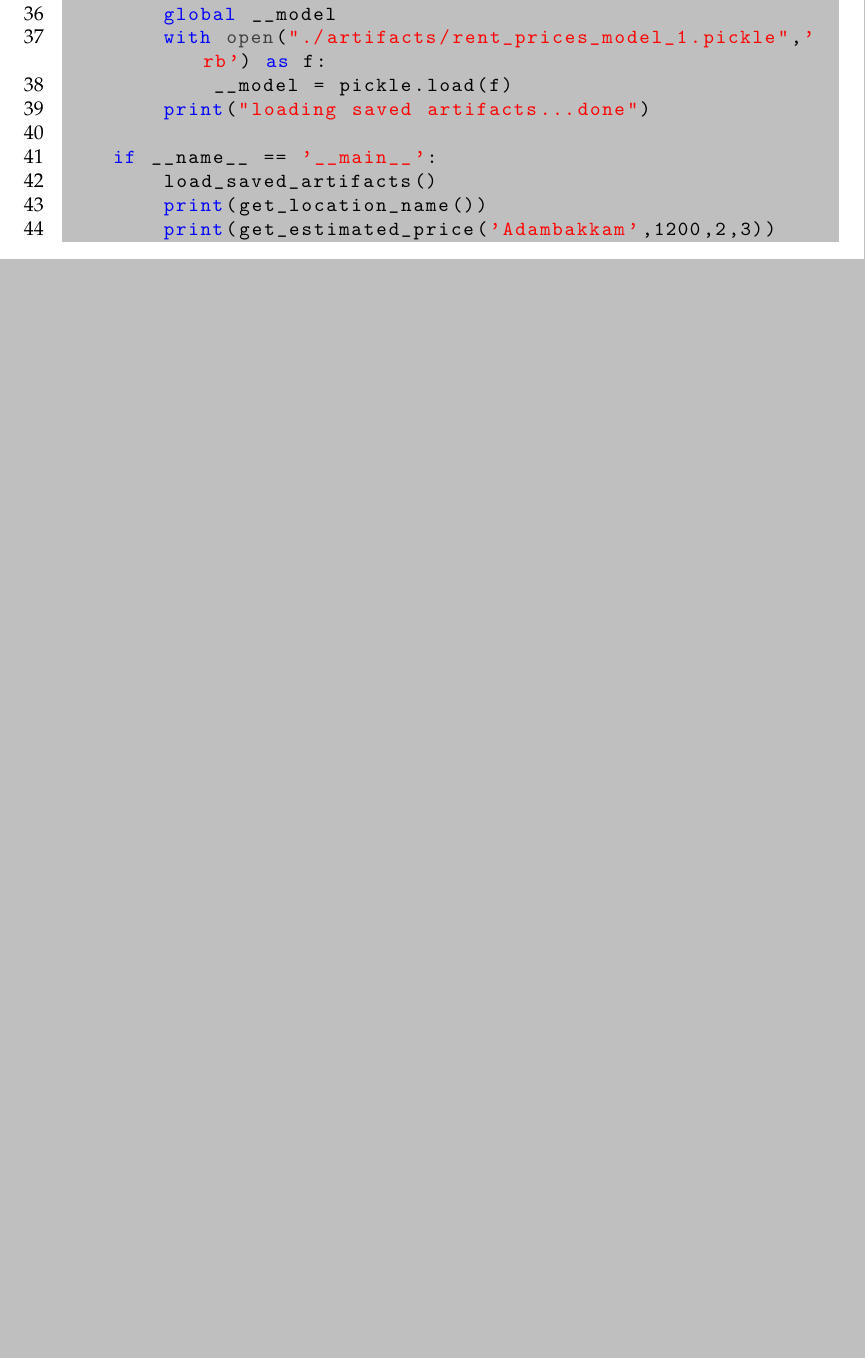
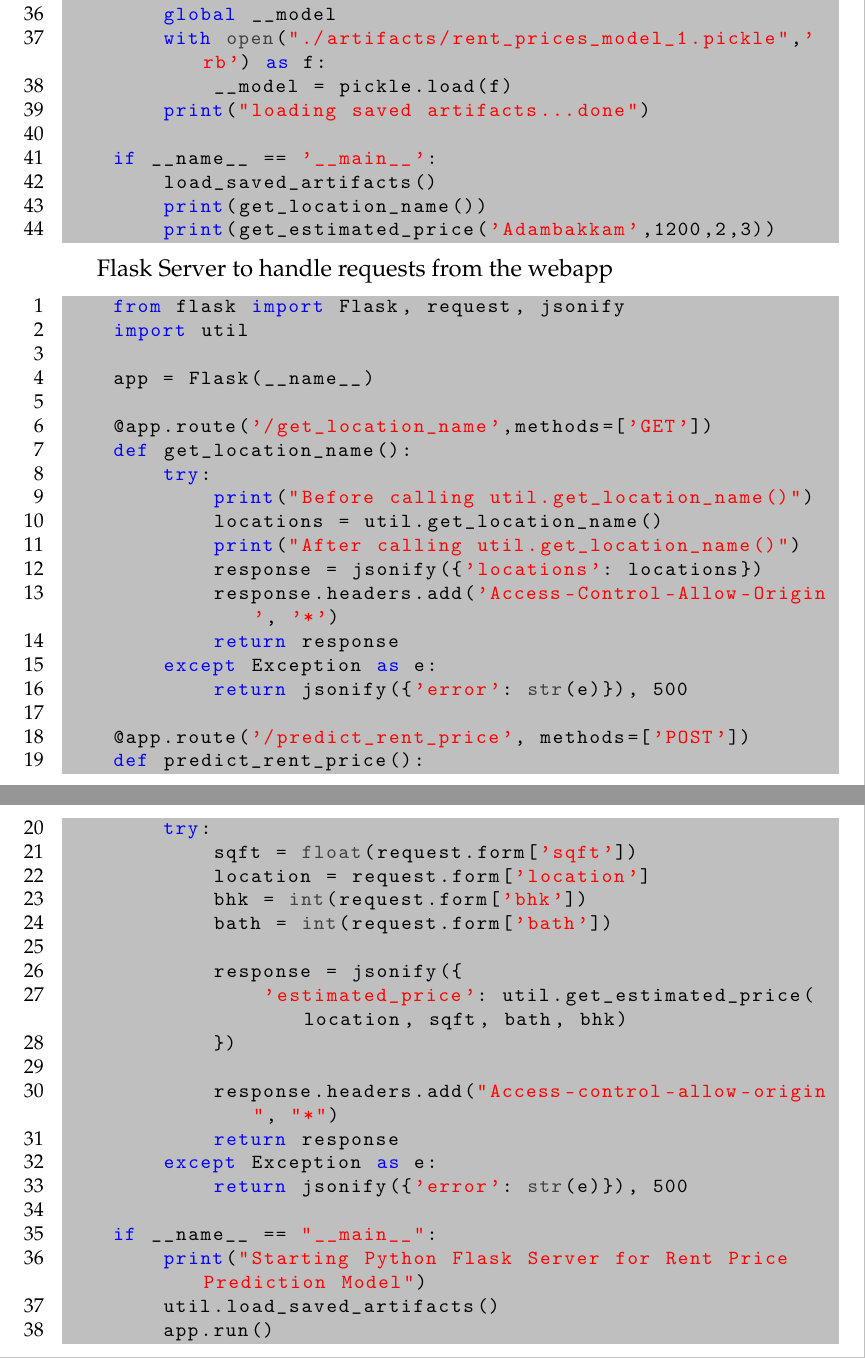
Before and after one commit to ayush0402/humara-ghar-report, a LaTeX thesis (main.tex, which reads Chapters/Chapter3.tex): part of page 36 of 50 before the commit and two parts of pages 36 and 37 of 51 after it, the two joined at a grey line, cut so that both start at the same text, the shorter picture padded with empty space. Compiled offline with pdfLaTeX.

Commit message:
nit fixes

```diff
--- a/Chapters/Chapter3.tex
+++ b/Chapters/Chapter3.tex
@@ -502,3 +522,46 @@ we also exported json file containing all available locations in our model
         print(get_estimated_price('Adambakkam',1200,2,3))
 
 \end{lstlisting}
+
+Flask Server to handle requests from the webapp
+
+\begin{lstlisting}[language=python]
+    from flask import Flask, request, jsonify
+    import util
+
+    app = Flask(__name__)
+
+    @app.route('/get_location_name',methods=['GET'])
+    def get_location_name():
+        try:
+            print("Before calling util.get_location_name()")
+            locations = util.get_location_name()
+            print("After calling util.get_location_name()")
+            response = jsonify({'locations': locations})
+            response.headers.add('Access-Control-Allow-Origin', '*')
+            return response
+        except Exception as e:
+            return jsonify({'error': str(e)}), 500
+
+    @app.route('/predict_rent_price', methods=['POST'])
+    def predict_rent_price():
+        try:
+            sqft = float(request.form['sqft'])
+            location = request.form['location']
+            bhk = int(request.form['bhk'])
+            bath = int(request.form['bath'])
+
+            response = jsonify({
+                'estimated_price': util.get_estimated_price(location, sqft, bath, bhk)
+            })
+
+            response.headers.add("Access-control-allow-origin", "*")
+            return response
+        except Exception as e:
+            return jsonify({'error': str(e)}), 500
+
+    if __name__ == "__main__":
+        print("Starting Python Flask Server for Rent Price Prediction Model")
+        util.load_saved_artifacts()
+        app.run()
+\end{lstlisting}
```
Also changed, not shown: Chapters/Chapter3.tex (42 more changed lines), 1 other file.
